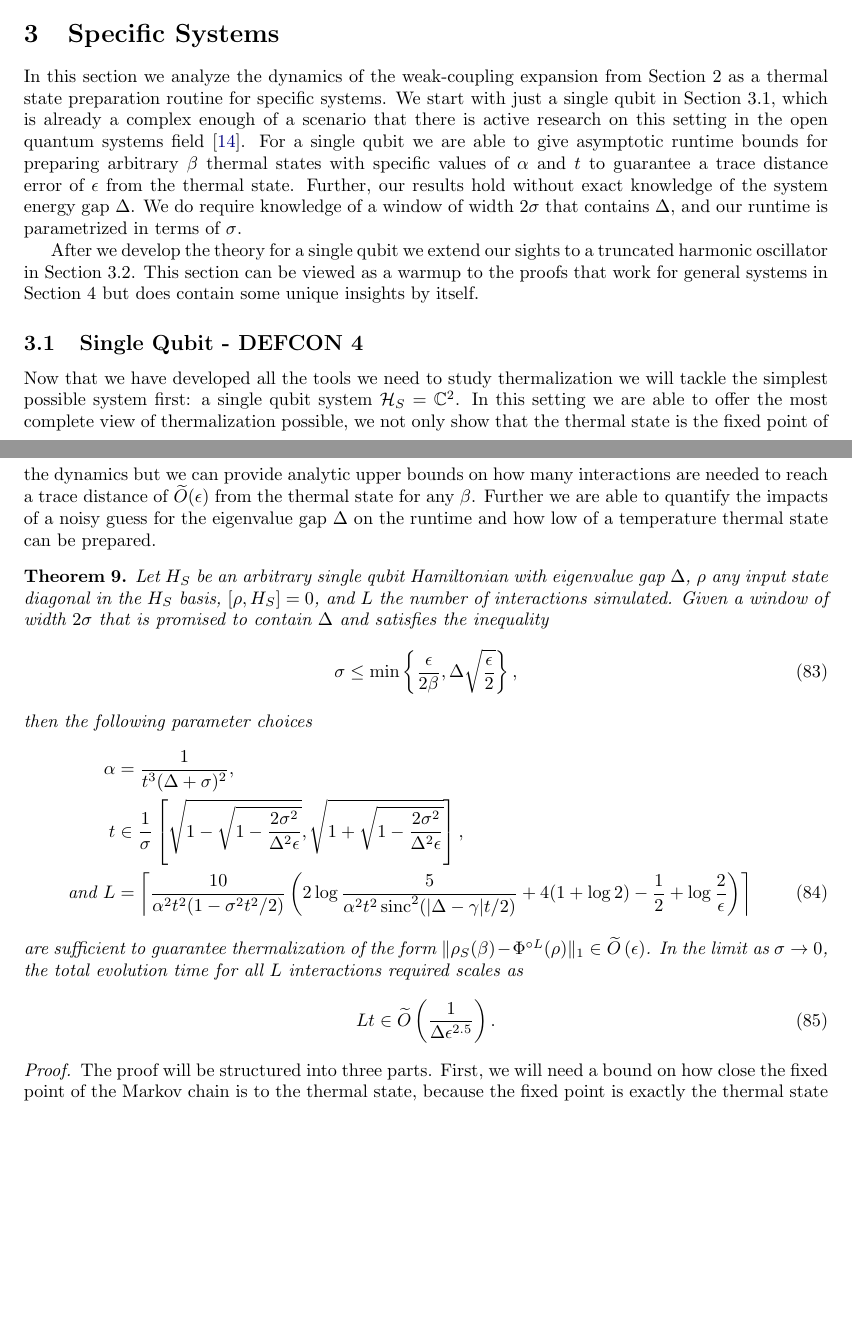
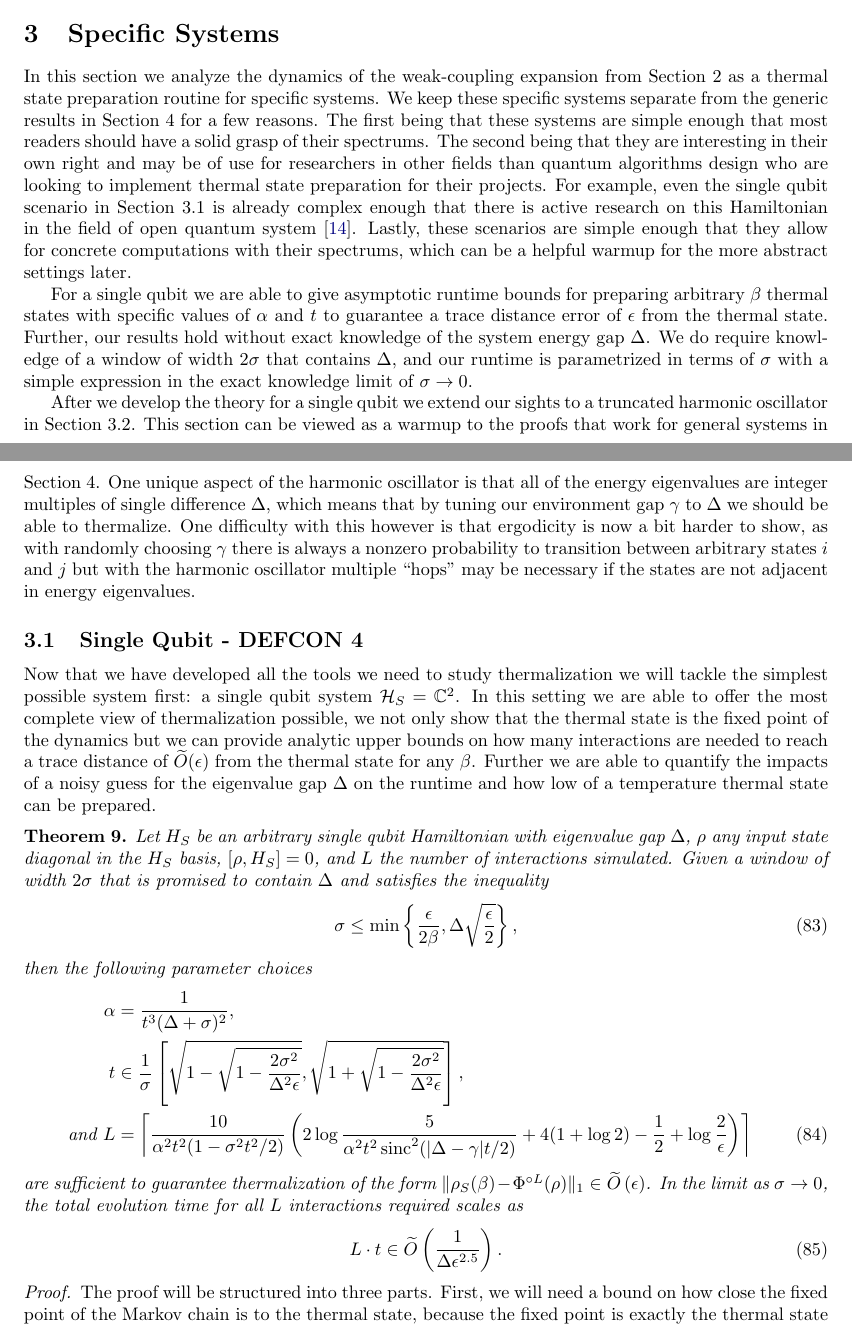
Before and after one commit to matthagan15/thermal_state_prep, a LaTeX paper (main.tex): two parts of pages 14 and 15 of 49, joined at a grey line, cut so that both start at the same text, the shorter picture padded with empty space. Compiled offline with pdfLaTeX.

Commit message:
specific systems defcon 4

```diff
--- a/main.tex
+++ b/main.tex
@@ -531,9 +531,11 @@ The proof of the remainder bound follows from the triangle inequality and remain
 
 
 \section{Specific Systems}
-In this section we analyze the dynamics of the weak-coupling expansion from Section \ref{sec:weak_coupling} as a thermal state preparation routine for specific systems. We start with just a single qubit in Section \ref{sec:single_qubit}, which is already a complex enough of a scenario that there is active research on this setting in the open quantum systems field \cite{prositto2025equilibrium}. For a single qubit we are able to give asymptotic runtime bounds for preparing arbitrary $\beta$ thermal states with specific values of $\alpha$ and $t$ to guarantee a trace distance error of $\epsilon$ from the thermal state. Further, our results hold without exact knowledge of the system energy gap $\Delta$. We do require knowledge of a window of width $2 \sigma$ that contains $\Delta$, and our runtime is parametrized in terms of $\sigma$.
-
-After we develop the theory for a single qubit we extend our sights to a truncated harmonic oscillator in Section \ref{sec:harmonic_oscillator}. This section can be viewed as a warmup to the proofs that work for general systems in Section \ref{sec:general_systems} but does contain some unique insights by itself.
+In this section we analyze the dynamics of the weak-coupling expansion from Section \ref{sec:weak_coupling} as a thermal state preparation routine for specific systems. We keep these specific systems separate from the generic results in Section \ref{sec:general_systems} for a few reasons. The first being that these systems are simple enough that most readers should have a solid grasp of their spectrums. The second being that they are interesting in their own right and may be of use for researchers in other fields than quantum algorithms design who are looking to implement thermal state preparation for their projects. For example, even the single qubit scenario in Section \ref{sec:single_qubit} is already complex enough that there is active research on this Hamiltonian in the field of open quantum system \cite{prositto2025equilibrium}. Lastly, these scenarios are simple enough that they allow for concrete computations with their spectrums, which can be a helpful warmup for the more abstract settings later.
+
+For a single qubit we are able to give asymptotic runtime bounds for preparing arbitrary $\beta$ thermal states with specific values of $\alpha$ and $t$ to guarantee a trace distance error of $\epsilon$ from the thermal state. Further, our results hold without exact knowledge of the system energy gap $\Delta$. We do require knowledge of a window of width $2 \sigma$ that contains $\Delta$, and our runtime is parametrized in terms of $\sigma$ with a simple expression in the exact knowledge limit of $\sigma \to 0$.
+
+After we develop the theory for a single qubit we extend our sights to a truncated harmonic oscillator in Section \ref{sec:harmonic_oscillator}. This section can be viewed as a warmup to the proofs that work for general systems in Section \ref{sec:general_systems}. One unique aspect of the harmonic oscillator is that all of the energy eigenvalues are integer multiples of single difference $\Delta$, which means that by tuning our environment gap $\gamma$ to $\Delta$ we should be able to thermalize. One difficulty with this however is that ergodicity is now a bit harder to show, as with randomly choosing $\gamma$ there is always a nonzero probability to transition between arbitrary states $i$ and $j$ but with the harmonic oscillator multiple ``hops'' may be necessary if the states are not adjacent in energy eigenvalues.
 
 \subsection{Single Qubit - DEFCON 4} \label{sec:single_qubit}
 Now that we have developed all the tools we need to study thermalization we will tackle the simplest possible system first: a single qubit system $\hilb_S = \mathbb{C}^2$. In this setting we are able to offer the most complete view of thermalization possible, we not only show that the thermal state is the fixed point of the dynamics but we can provide analytic upper bounds on how many interactions are needed to reach a trace distance of $\widetilde{O}(\epsilon)$ from the thermal state for any $\beta$. Further we are able to quantify the impacts of a noisy guess for the eigenvalue gap $\Delta$ on the runtime and how low of a temperature thermal state can be prepared.
@@ -555,7 +557,7 @@ Now that we have developed all the tools we need to study thermalization we will
     \end{align}
     are sufficient to guarantee thermalization of the form $\norm{\rho_S(\beta) - \Phi^{\circ L}(\rho)}_1 \in \bigotilde{\epsilon}$. In the limit as $\sigma \to 0$, the total evolution time for all $L$ interactions required scales as
     \begin{equation}
-        Lt \in \widetilde{O} \left( \frac{1}{\Delta \epsilon^{2.5}}\right).
+        L \cdot t \in \widetilde{O} \left( \frac{1}{\Delta \epsilon^{2.5}}\right).
     \end{equation}
 \end{theorem}
 \begin{proof}
```
Also changed, not shown: main.tex (6 more changed lines), 2 other files.
